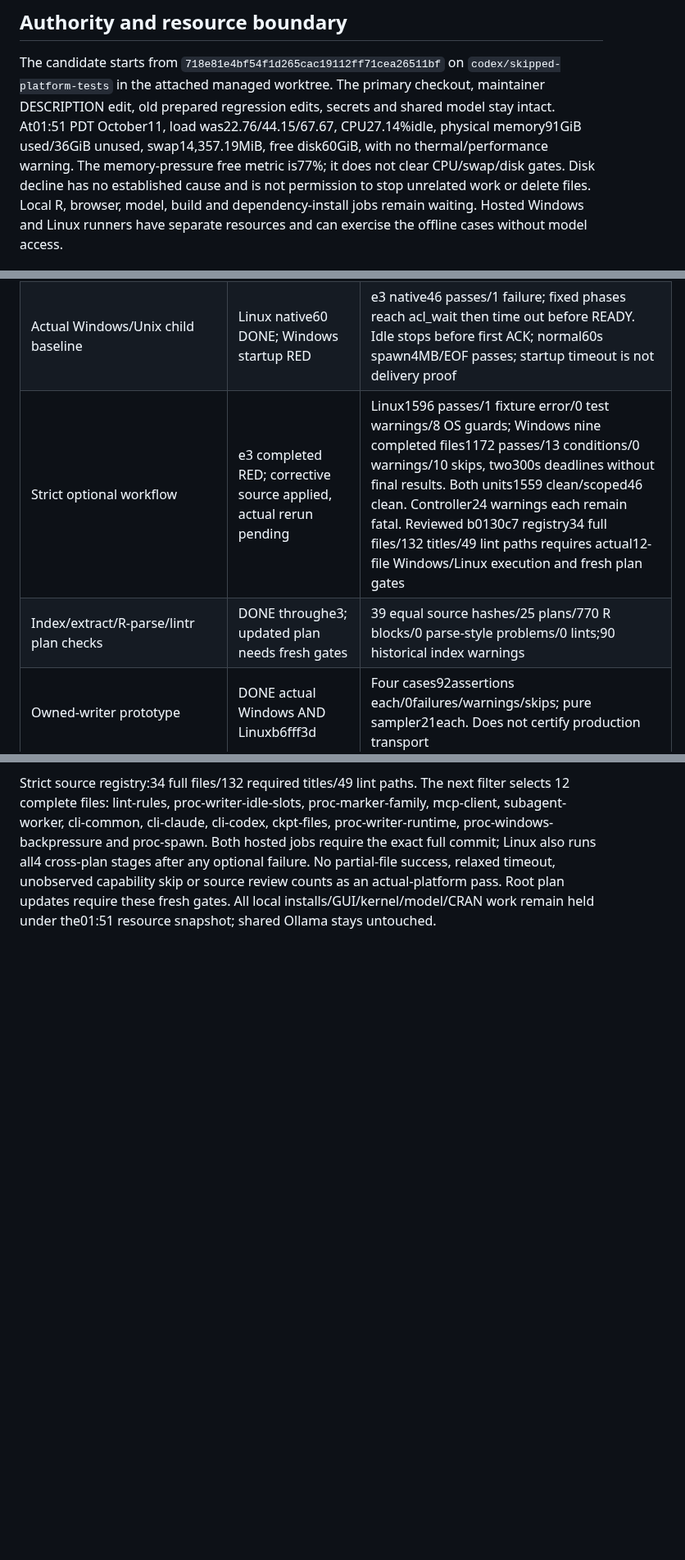
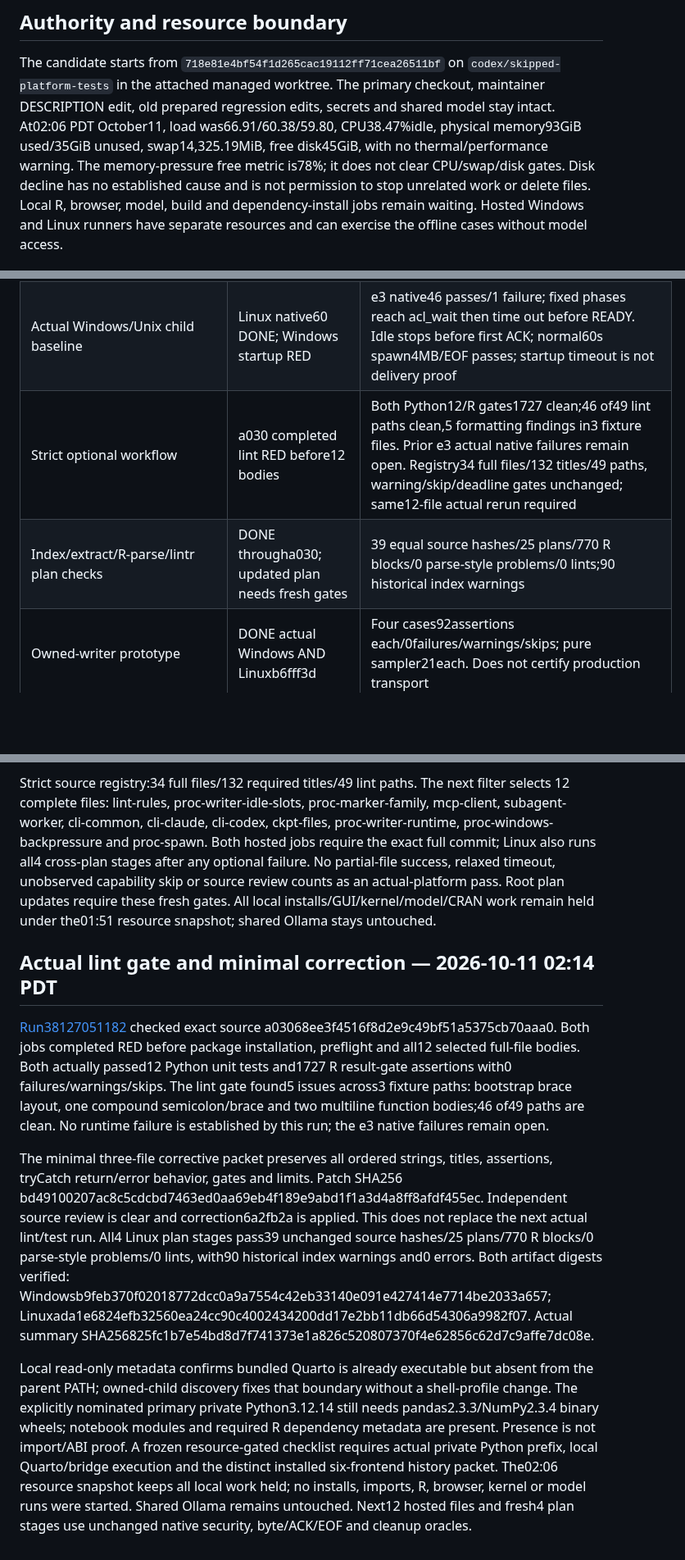
Before and after one commit to Broccolito/gptr, a Markdown page: dev/progress/skipped-platform-tests-20261010.md, 3 parts joined by grey strips. Shown at 82% size. Rendered like a GitHub page; blank space fills up the shorter version.

Commit message:
docs: record lint diagnosis and local dependency boundary

```diff
--- a/dev/progress/skipped-platform-tests-20261010.md
+++ b/dev/progress/skipped-platform-tests-20261010.md
@@ -9,9 +9,9 @@ keep the testing plan current, and preserve the shared Ollama model.
 The candidate starts from `718e81e4bf54f1d265cac19112ff71cea26511bf` on
 `codex/skipped-platform-tests` in the attached managed worktree. The primary checkout,
 maintainer DESCRIPTION edit, old prepared regression edits, secrets and shared model stay intact.
-At01:51 PDT October11, load was22.76/44.15/67.67, CPU27.14%idle, physical memory91GiB
-used/36GiB unused, swap14,357.19MiB, free disk60GiB, with no thermal/performance warning.
-The memory-pressure free metric is77%; it does not clear CPU/swap/disk gates. Disk decline
+At02:06 PDT October11, load was66.91/60.38/59.80, CPU38.47%idle, physical memory93GiB
+used/35GiB unused, swap14,325.19MiB, free disk45GiB, with no thermal/performance warning.
+The memory-pressure free metric is78%; it does not clear CPU/swap/disk gates. Disk decline
 has no established cause and is not permission to stop unrelated work or delete files.
 Local R, browser, model, build and dependency-install jobs remain waiting. Hosted Windows and
 Linux runners have separate resources and can exercise the offline cases without model access.
@@ -47,8 +47,8 @@ requires actual production execution before integration.
 | Local pandas/NumPy install | WAITING resources | Existing private Python lacks both modules; no dependency installation during resource hold |
 | Actual Windows security | Native207/pure21 DONE; e3 checkpoint restore RED | Checkpoint115 passes/2 raw restore errors/0 warnings/5 guards; effective create denial/store refusal pass. Failure follows restore-applied; native ACL readback versus exact Access SDDL mismatch remains unconfirmed. Reviewed63e9ace adds fixed-phase diagnostics without changing the oracle. Native Codex link/read-denial replacements are source-ready, unrun |
 | Actual Windows/Unix child baseline | Linux native60 DONE; Windows startup RED | e3 native46 passes/1 failure; fixed phases reach acl_wait then time out before READY. Idle stops before first ACK; normal60s spawn4MB/EOF passes; startup timeout is not delivery proof |
-| Strict optional workflow | e3 completed RED; corrective source applied, actual rerun pending | Linux1596 passes/1 fixture error/0 test warnings/8 OS guards; Windows nine completed files1172 passes/13 conditions/0 warnings/10 skips, two300s deadlines without final results. Both units1559 clean/scoped46 clean. Controller24 warnings each remain fatal. Reviewed b0130c7 registry34 full files/132 titles/49 lint paths requires actual12-file Windows/Linux execution and fresh plan gates |
-| Index/extract/R-parse/lintr plan checks | DONE throughe3; updated plan needs fresh gates |39 equal source hashes/25 plans/770 R blocks/0 parse-style problems/0 lints;90 historical index warnings |
+| Strict optional workflow | a030 completed lint RED before12 bodies | Both Python12/R gates1727 clean;46 of49 lint paths clean,5 formatting findings in3 fixture files. Prior e3 actual native failures remain open. Registry34 full files/132 titles/49 paths, warning/skip/deadline gates unchanged; same12-file actual rerun required |
+| Index/extract/R-parse/lintr plan checks | DONE througha030; updated plan needs fresh gates |39 equal source hashes/25 plans/770 R blocks/0 parse-style problems/0 lints;90 historical index warnings |
 | Owned-writer prototype | DONE actual Windows AND Linuxb6fff3d | Four cases92assertions each/0failures/warnings/skips; pure sampler21each. Does not certify production transport |
 | Production owned-writer correction | Actuale3 startup RED; reviewed source applied, actual proof pending | Five Windows lifecycle cases startup1.84-1.85s/zero accepted bytes, expression4965-4977B, acl_wait0.20-0.25s with no acl_done. Reviewed fafd181 uses native .NET permission APIs; reviewed58184c5/b0130c7 require physical mailbox/file permissions and same-path refusal. All startup, byte, ACK, EOF, cleanup and resource limits remain unchanged |
 | Quarto/Python/search/history integrations | DONE complete subsetsb6fff3d | Windows6files404passes+2namedOSguards; Linux7files539passes/0failures/warnings/skips. Protocol notebook is not actual IRkernel |
@@ -590,3 +590,34 @@ Linux also runs all4 cross-plan stages after any optional failure. No partial-fi
 relaxed timeout, unobserved capability skip or source review counts as an actual-platform pass.
 Root plan updates require these fresh gates. All local installs/GUI/kernel/model/CRAN work
 remain held under the01:51 resource snapshot; shared Ollama stays untouched.
+
+## Actual lint gate and minimal correction — 2026-10-11 02:14 PDT
+
+[Run38127051182](https://github.com/Broccolito/gptr/actions/runs/38127051182) checked exact
+source a03068ee3f4516f8d2e9c49bf51a5375cb70aaa0. Both jobs completed RED before package
+installation, preflight and all12 selected full-file bodies. Both actually passed12 Python
+unit tests and1727 R result-gate assertions with0 failures/warnings/skips. The lint gate
+found5 issues across3 fixture paths: bootstrap brace layout, one compound semicolon/brace
+and two multiline function bodies;46 of49 paths are clean. No runtime failure is established
+by this run; the e3 native failures remain open.
+
+The minimal three-file corrective packet preserves all ordered strings, titles, assertions,
+tryCatch return/error behavior, gates and limits. Patch SHA256
+bd49100207ac8c5cdcbd7463ed0aa69eb4f189e9abd1f1a3d4a8ff8afdf455ec.
+Independent source review is clear and correction6a2fb2a is applied. This does not replace
+the next actual lint/test run.
+All4 Linux plan stages pass39 unchanged source hashes/25 plans/770 R blocks/0 parse-style
+problems/0 lints, with90 historical index warnings and0 errors. Both artifact digests verified:
+Windowsb9feb370f02018772dcc0a9a7554c42eb33140e091e427414e7714be2033a657;
+Linuxada1e6824efb32560ea24cc90c4002434200dd17e2bb11db66d54306a9982f07.
+Actual summary SHA256825fc1b7e54bd8d7f741373e1a826c520807370f4e62856c62d7c9affe7dc08e.
+
+Local read-only metadata confirms bundled Quarto is already executable but absent from the
+parent PATH; owned-child discovery fixes that boundary without a shell-profile change.
+The explicitly nominated primary private Python3.12.14 still needs pandas2.3.3/NumPy2.3.4
+binary wheels; notebook modules and required R dependency metadata are present. Presence is
+not import/ABI proof. A frozen resource-gated checklist requires actual private Python prefix,
+local Quarto/bridge execution and the distinct installed six-frontend history packet.
+The02:06 resource snapshot keeps all local work held; no installs, imports, R, browser,
+kernel or model runs were started. Shared Ollama remains untouched. Next12 hosted files and
+fresh4 plan stages use unchanged native security, byte/ACK/EOF and cleanup oracles.
```
Also changed, not shown: dev/HANDOFF.md (+16 -7 lines), dev/TESTING_PLAN.md (+20 -6 lines).
